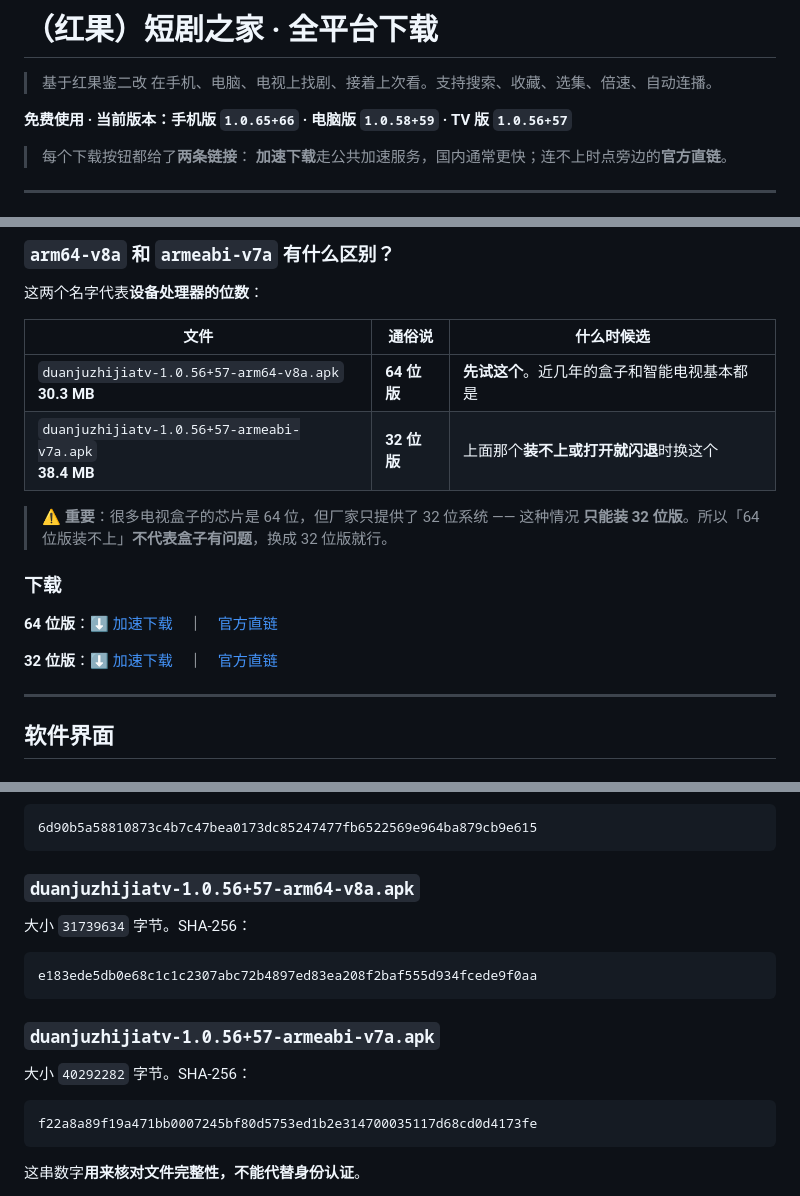
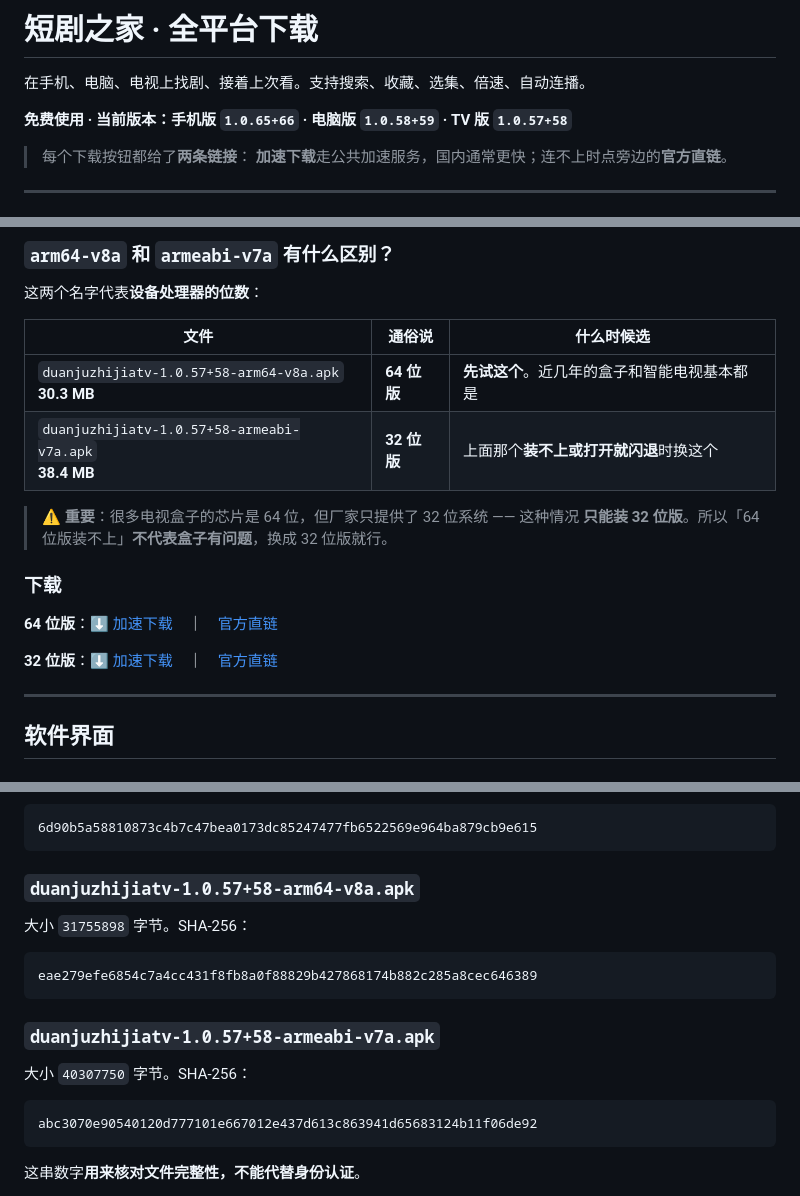
Before and after one commit to jackherex/hongguo-releases, a Markdown page: README.md, 3 parts joined by grey strips. Drawn GitHub-style.

Commit message:
汇总三端最新下载：手机版 1.0.65+66 / 电脑版 1.0.58+59 / TV 版 1.0.57+58

````diff
--- a/README.md
+++ b/README.md
@@ -1,8 +1,8 @@
-# （红果）短剧之家 · 全平台下载
->基于红果鉴二改
+# 短剧之家 · 全平台下载
+
 在手机、电脑、电视上找剧、接着上次看。支持搜索、收藏、选集、倍速、自动连播。
 
-**免费使用 · 当前版本：手机版 `1.0.65+66` · 电脑版 `1.0.58+59` · TV 版 `1.0.56+57`**
+**免费使用 · 当前版本：手机版 `1.0.65+66` · 电脑版 `1.0.58+59` · TV 版 `1.0.57+58`**
 
 > 每个下载按钮都给了**两条链接**：
 > **加速下载**走公共加速服务，国内通常更快；连不上时点旁边的**官方直链**。
@@ -65,8 +65,8 @@
 
 | 文件 | 通俗说 | 什么时候选 |
 |---|---|---|
-| `duanjuzhijiatv-1.0.56+57-arm64-v8a.apk`<br>**30.3 MB** | **64 位版** | **先试这个**。近几年的盒子和智能电视基本都是 |
-| `duanjuzhijiatv-1.0.56+57-armeabi-v7a.apk`<br>**38.4 MB** | **32 位版** | 上面那个**装不上或打开就闪退**时换这个 |
+| `duanjuzhijiatv-1.0.57+58-arm64-v8a.apk`<br>**30.3 MB** | **64 位版** | **先试这个**。近几年的盒子和智能电视基本都是 |
+| `duanjuzhijiatv-1.0.57+58-armeabi-v7a.apk`<br>**38.4 MB** | **32 位版** | 上面那个**装不上或打开就闪退**时换这个 |
 
 > ⚠️ **重要**：很多电视盒子的芯片是 64 位，但厂家只提供了 32 位系统 —— 这种情况
 > **只能装 32 位版**。所以「64 位版装不上」**不代表盒子有问题**，换成 32 位版就行。
@@ -154,20 +154,20 @@ TV 版先确认位数选对了（见上面那节）；手机版确认系统是
 6d90b5a58810873c4b7c47bea0173dc85247477fb6522569e964ba879cb9e615
 ```
 
-### `duanjuzhijiatv-1.0.56+57-arm64-v8a.apk`
+### `duanjuzhijiatv-1.0.57+58-arm64-v8a.apk`
 
-大小 `31739634` 字节。SHA-256：
+大小 `31755898` 字节。SHA-256：
 
 ```
-e183ede5db0e68c1c1c2307abc72b4897ed83ea208f2baf555d934fcede9f0aa
+eae279efe6854c7a4cc431f8fb8a0f88829b427868174b882c285a8cec646389
 ```
 
-### `duanjuzhijiatv-1.0.56+57-armeabi-v7a.apk`
+### `duanjuzhijiatv-1.0.57+58-armeabi-v7a.apk`
 
-大小 `40292282` 字节。SHA-256：
+大小 `40307750` 字节。SHA-256：
 
 ```
-f22a8a89f19a471bb0007245bf80d5753ed1b2e314700035117d68cd0d4173fe
+abc3070e90540120d777101e667012e437d613c863941d65683124b11f06de92
 ```
 
 这串数字**用来核对文件完整性，不能代替身份认证**。
````
Also changed, not shown: other parts of README.md (+2 -2 lines).
